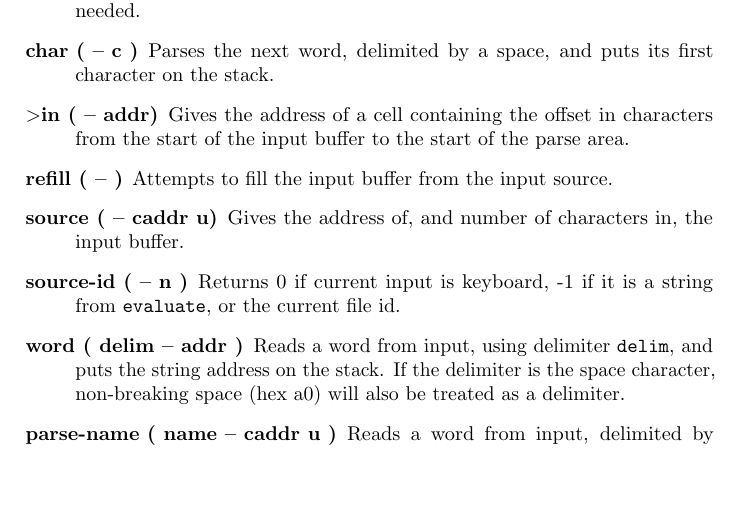
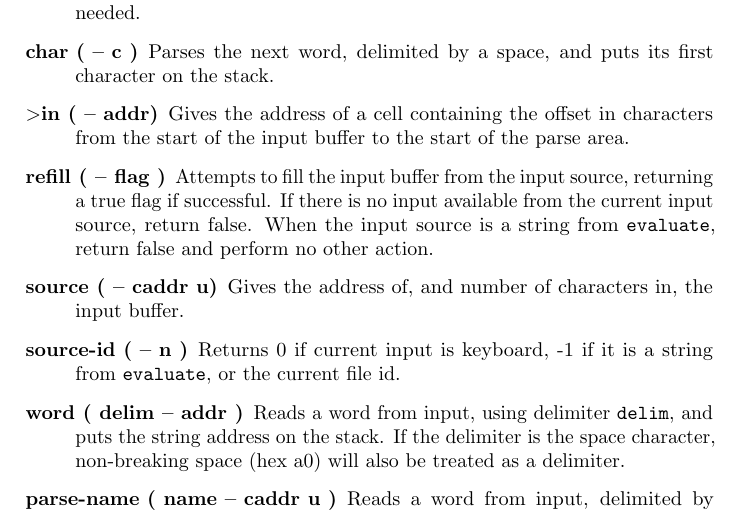
Before and after one commit to jkotlinski/durexforth, a LaTeX thesis (docs/manual.tex, which reads docs/words.tex): part of page 22 of 39, cut so that both start at the same text, the shorter picture padded with empty space. Compiled offline with pdfLaTeX.

Commit message:
update docs

```diff
--- a/docs/words.tex
+++ b/docs/words.tex
@@ -268,7 +268,7 @@ endcase
 
 \item[\index{$>$in}$>$in ( -- addr)] Gives the address of a cell containing the offset in characters from the start of the input buffer to the start of the parse area.
 
-\item[\index{refill}refill ( -- )] Attempts to fill the input buffer from the input source.
+\item[\index{refill}refill ( -- flag )] Attempts to fill the input buffer from the input source, returning a true flag if successful. If there is no input available from the current input source, return false. When the input source is a string from \texttt{evaluate}, return false and perform no other action.
 
 \item[\index{source}source ( -- caddr u)] Gives the address of, and number of characters in, the input buffer.
 \item[\index{source-id}source-id ( -- n )] Returns 0 if current input is keyboard, -1 if it is a string from \texttt{evaluate}, or the current file id.
```
